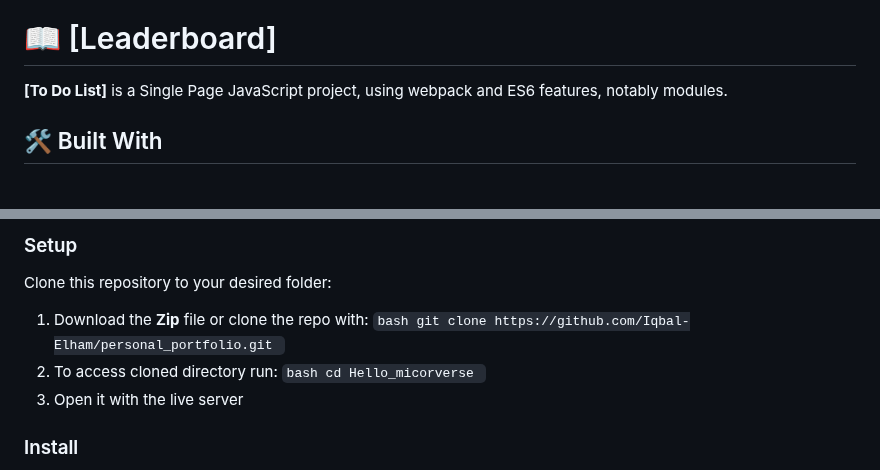
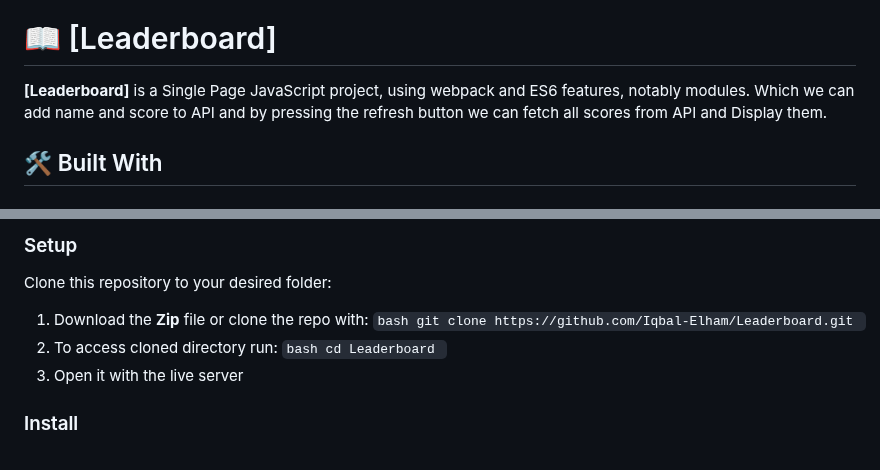
Before and after one commit to Iqbal-Elham/Leaderboard, a Markdown page: README.md, 2 parts joined by grey strips. Drawn GitHub-style.

````diff
--- a/README.md
+++ b/README.md
@@ -39,7 +39,7 @@
 # 📖 [Leaderboard] <a name="about-project"></a>
 
 
-**[To Do List]** is a Single Page JavaScript project, using webpack and ES6 features, notably modules.
+**[Leaderboard]** is a Single Page JavaScript project, using webpack and ES6 features, notably modules. Which we can add name and score to API and by pressing the refresh button we can fetch all scores from API and Display them.
 
 ## 🛠 Built With <a name="built-with"></a>
 
@@ -90,9 +90,9 @@ and follow these steps.
 Clone this repository to your desired folder:
 
 1. Download the **Zip** file or clone the repo with:
-```bash git clone https://github.com/Iqbal-Elham/personal_portfolio.git ```
+```bash git clone https://github.com/Iqbal-Elham/Leaderboard.git ```
 2. To access cloned directory run:
-```bash cd Hello_micorverse ```
+```bash cd Leaderboard ```
 3. Open it with the live server
 
 ### Install
````
Also changed, not shown: other parts of README.md (+1 -1 lines).
